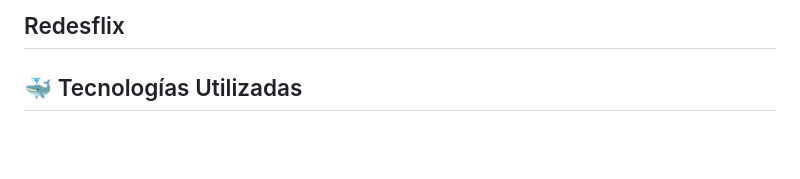
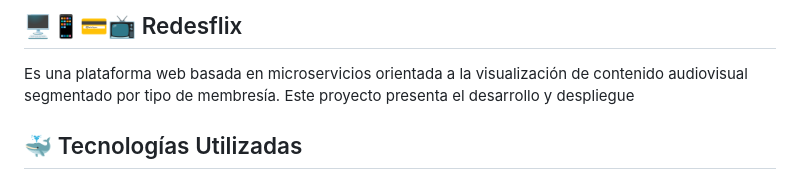
Before and after one commit to EstebanCG2006/Redesflix, a Markdown page: README.md, the part around the change. GitHub-like rendering; blank space fills up the shorter version.

```diff
--- a/README.md
+++ b/README.md
@@ -1,4 +1,5 @@
-## Redesflix
+## 🖥️📱💳📺 Redesflix
+Es una plataforma web basada en microservicios orientada a la visualización de contenido audiovisual segmentado por tipo de membresía. Este proyecto presenta el desarrollo y despliegue
 
 
 ## 🐳 Tecnologías Utilizadas
```
